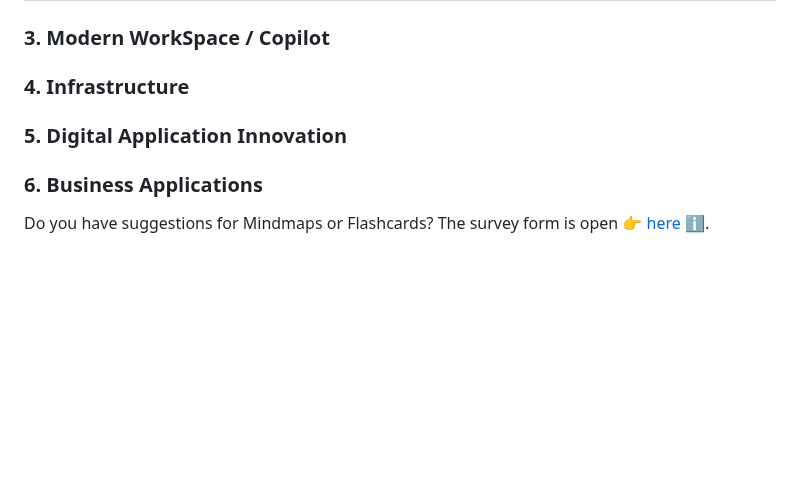
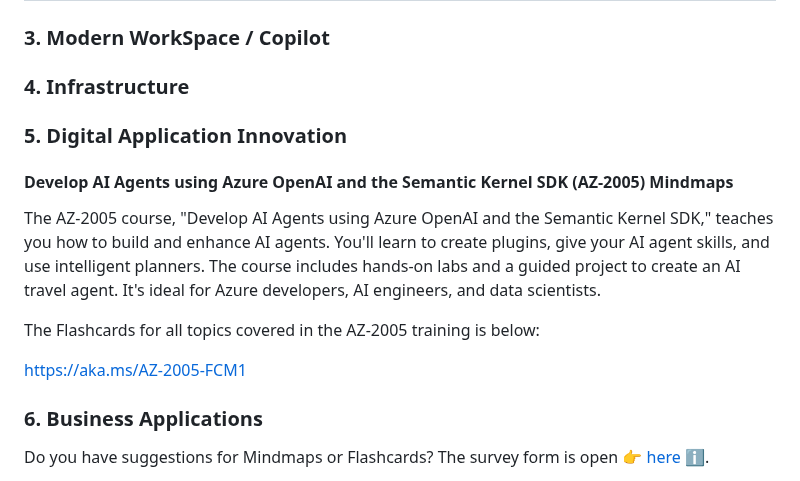
Before and after one commit to iamneerajsingh/sfc360.github.io, a Markdown page: README.md, the part around the change. Rendered like a GitHub page; blank space fills up the shorter version.

```diff
--- a/README.md
+++ b/README.md
@@ -222,6 +222,13 @@ The flashcards for all topics covered in the SC-300 training can be accessed fro
 
 ### 5. Digital Application Innovation
 
+#### Develop AI Agents using Azure OpenAI and the Semantic Kernel SDK (AZ-2005) Mindmaps
+The AZ-2005 course, "Develop AI Agents using Azure OpenAI and the Semantic Kernel SDK," teaches you how to build and enhance AI agents. You'll learn to create plugins, give your AI agent skills, and use intelligent planners. The course includes hands-on labs and a guided project to create an AI travel agent. It's ideal for Azure developers, AI engineers, and data scientists.
+
+The Flashcards for all topics covered in the AZ-2005 training is below:
+
+https://aka.ms/AZ-2005-FCM1
+
 ### 6. Business Applications
 
 
```
